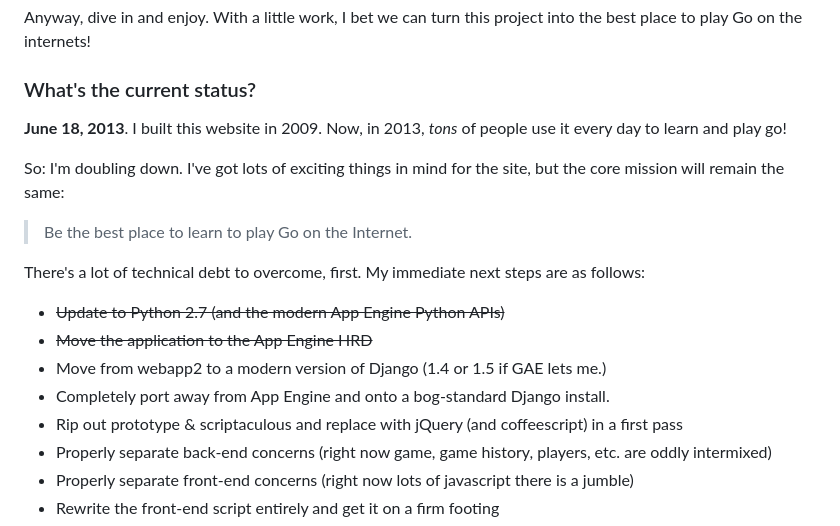
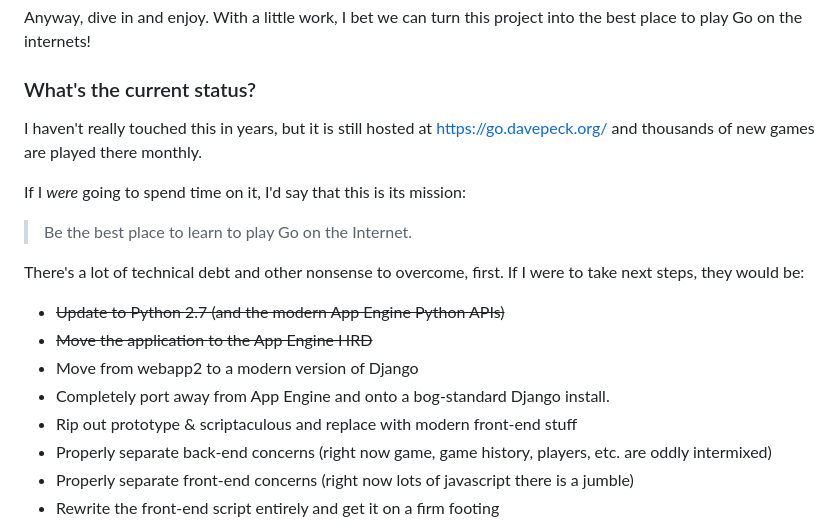
Before and after one commit to davepeck/game-of-go, a Markdown page: README.md, the part around the change. Rendered like a GitHub page.

```diff
--- a/README.md
+++ b/README.md
@@ -26,19 +26,19 @@ Anyway, dive in and enjoy. With a little work, I bet we can turn this project in
 
 ### What's the current status?
 
-**June 18, 2013**. I built this website in 2009. Now, in 2013, _tons_ of people use it every day to learn and play go!
+I haven't really touched this in years, but it is still hosted at https://go.davepeck.org/ and thousands of new games are played there monthly.
 
-So: I'm doubling down. I've got lots of exciting things in mind for the site, but the core mission will remain the same:
+If I _were_ going to spend time on it, I'd say that this is its mission:
 
 > Be the best place to learn to play Go on the Internet.
 
-There's a lot of technical debt to overcome, first. My immediate next steps are as follows:
+There's a lot of technical debt and other nonsense to overcome, first. If I were to take next steps, they would be:
 
 - ~~Update to Python 2.7 (and the modern App Engine Python APIs)~~
 - ~~Move the application to the App Engine HRD~~
-- Move from webapp2 to a modern version of Django (1.4 or 1.5 if GAE lets me.)
+- Move from webapp2 to a modern version of Django
 - Completely port away from App Engine and onto a bog-standard Django install.
-- Rip out prototype & scriptaculous and replace with jQuery (and coffeescript) in a first pass
+- Rip out prototype & scriptaculous and replace with modern front-end stuff
 - Properly separate back-end concerns (right now game, game history, players, etc. are oddly intermixed)
 - Properly separate front-end concerns (right now lots of javascript there is a jumble)
 - Rewrite the front-end script entirely and get it on a firm footing
```
